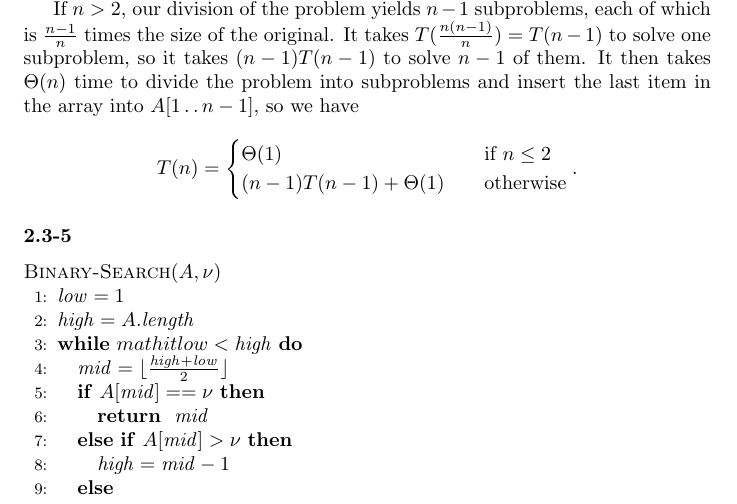
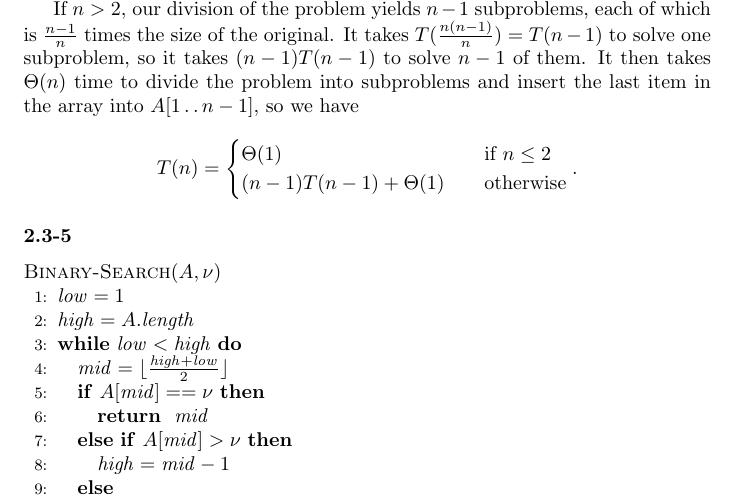
Before and after one commit to GrahamStrickland/clrs, a LaTeX document (tex/clrs.tex, which reads tex/ch02/sections/exercises/2_3-5.tex): part of page 9 of 10, cut so that both start at the same text. Compiled offline with pdfLaTeX.

Commit message:
Fix missing slash in 2.3-5

```diff
--- a/tex/ch02/sections/exercises/2_3-5.tex
+++ b/tex/ch02/sections/exercises/2_3-5.tex
@@ -4,7 +4,7 @@
     \TITLE{\textsc{Binary-Search}$(A, \nu)$}
     \STATE $\mathit{low} = 1$
     \STATE $\mathit{high} = A.\mathit{length}$
-    \WHILE{$mathit{low} < \mathit{high}$}
+    \WHILE{$\mathit{low} < \mathit{high}$}
         \STATE $\mathit{mid} = \floor{\frac{\mathit{high} + \mathit{low}}{2}}$
         \IF{$A[\mathit{mid}] == \nu$}
             \RETURN $\mathit{mid}$
```
Also changed, not shown: tex/clrs.pdf.
